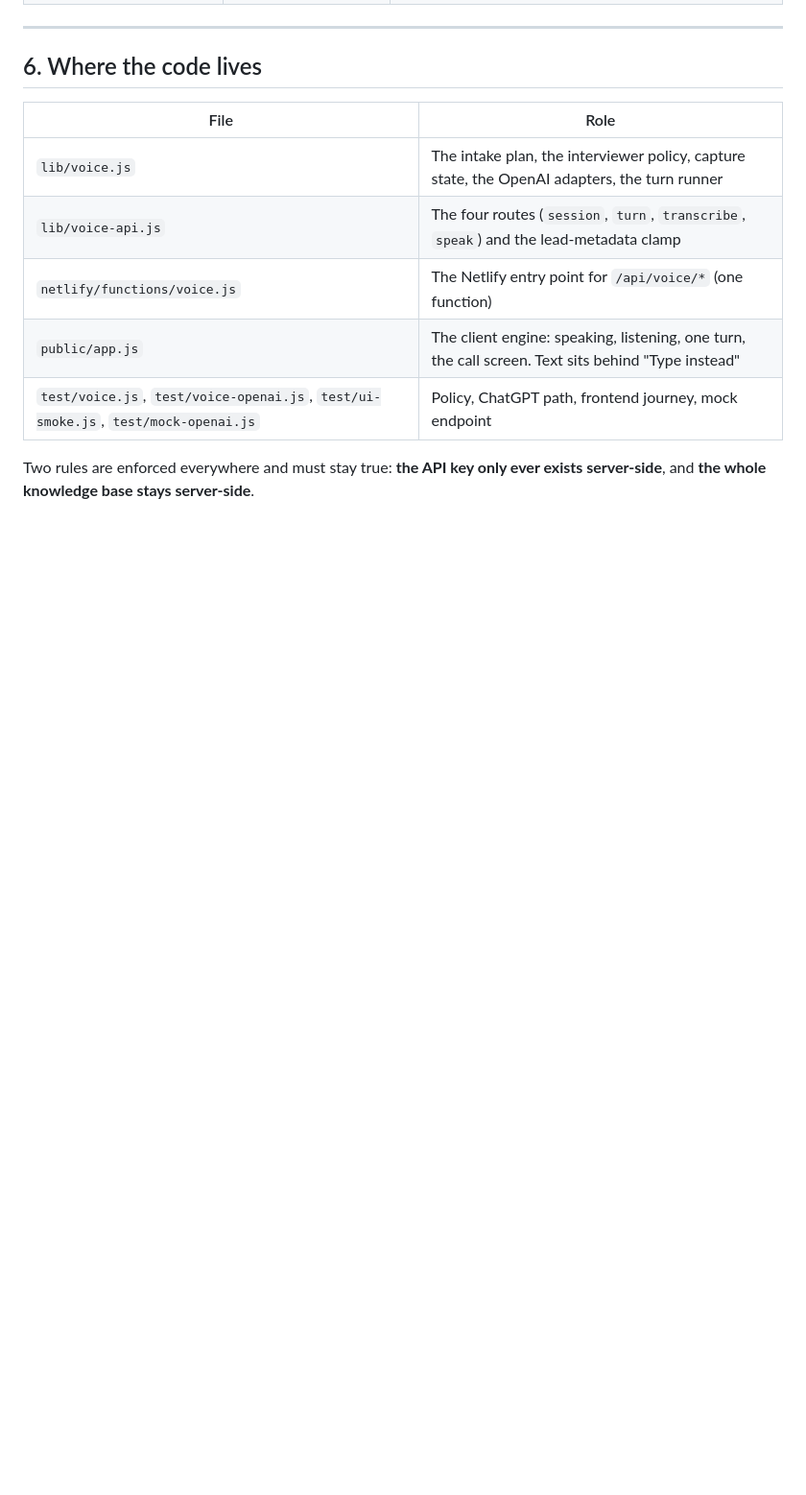
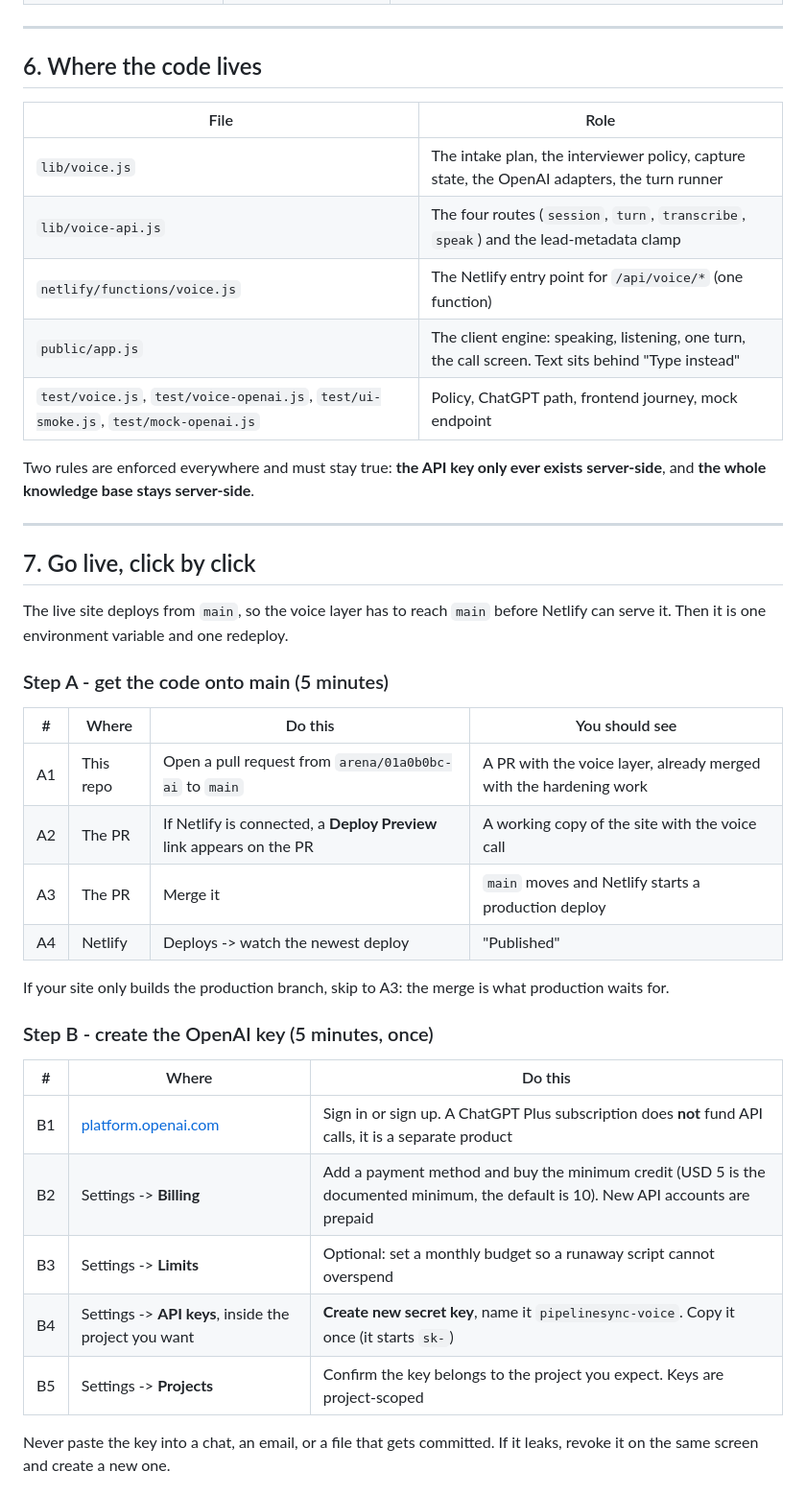
Before and after one commit to PipelineSync/AI, a Markdown page: docs/VOICE_SETUP.md, the part around one of its changes. Shown at 96% size. Rendered like a GitHub page; blank space fills up the shorter version.

Commit message:
docs: click-by-click guide to switch the real ChatGPT voice on
Co-authored-by: arena-agent <297053741+arena-agent@users.noreply.github.com>

```diff
--- a/docs/VOICE_SETUP.md
+++ b/docs/VOICE_SETUP.md
@@ -168,3 +168,35 @@ Knobs if that needs to be cheaper:
 
 Two rules are enforced everywhere and must stay true: **the API key only ever exists server-side**,
 and **the whole knowledge base stays server-side**.
+
+---
+
+## 7. Go live, click by click
+
+The live site deploys from `main`, so the voice layer has to reach `main` before Netlify can serve
+it. Then it is one environment variable and one redeploy.
+
+### Step A - get the code onto main (5 minutes)
+
+| # | Where | Do this | You should see |
+|---|---|---|---|
+| A1 | This repo | Open a pull request from `arena/01a0b0bc-ai` to `main` | A PR with the voice layer, already merged with the hardening work |
+| A2 | The PR | If Netlify is connected, a **Deploy Preview** link appears on the PR | A working copy of the site with the voice call |
+| A3 | The PR | Merge it | `main` moves and Netlify starts a production deploy |
+| A4 | Netlify | Deploys -> watch the newest deploy | "Published" |
+
+If your site only builds the production branch, skip to A3: the merge is what production waits for.
+
+### Step B - create the OpenAI key (5 minutes, once)
+
+| # | Where | Do this |
+|---|---|---|
+| B1 | [platform.openai.com](https://platform.openai.com) | Sign in or sign up. A ChatGPT Plus subscription does **not** fund API calls, it is a separate product |
+| B2 | Settings -> **Billing** | Add a payment method and buy the minimum credit (USD 5 is the documented minimum, the default is 10). New API accounts are prepaid |
+| B3 | Settings -> **Limits** | Optional: set a monthly budget so a runaway script cannot overspend |
+| B4 | Settings -> **API keys**, inside the project you want | **Create new secret key**, name it `pipelinesync-voice`. Copy it once (it starts `sk-`) |
+| B5 | Settings -> **Projects** | Confirm the key belongs to the project you expect. Keys are project-scoped |
+
+Never paste the key into a chat, an email, or a file that gets committed. If it leaks, revoke it on
+the same screen and create a new one.
+
```
Also changed, not shown: other parts of docs/VOICE_SETUP.md (+47 -0 lines).
